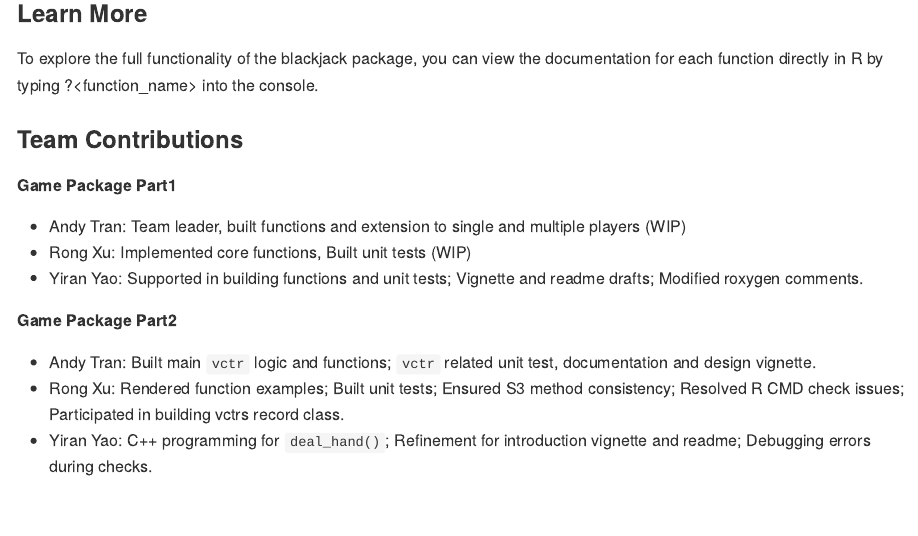
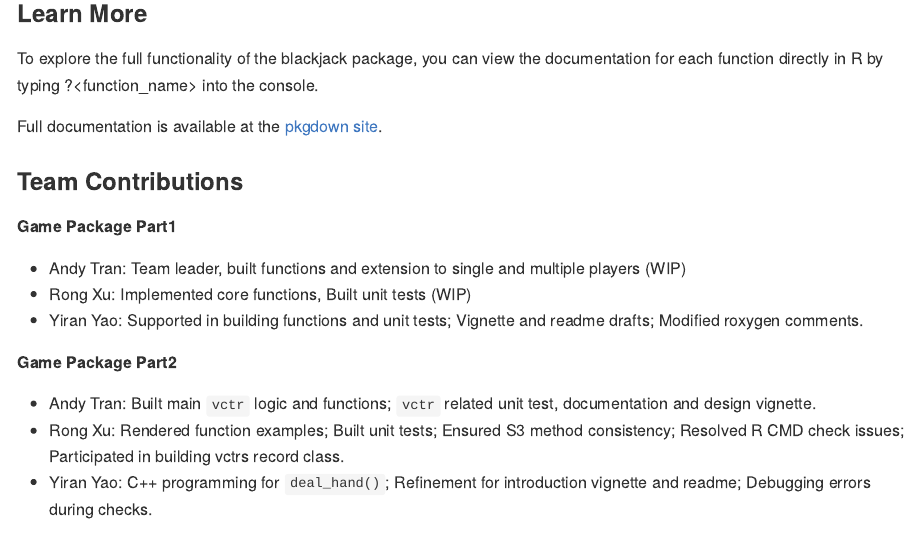
Before and after one commit to MonashARP/game-package-bilbies, an R Markdown document (README.Rmd): the page in a window 1100 px wide, from 2920 px down. Rendered offline with R 4.5, knitr and Pandoc, with nearby package versions; badge pictures from the web are left out.

Commit message:
added pkh down site link in readme

```diff
--- a/README.Rmd
+++ b/README.Rmd
@@ -130,6 +130,8 @@ card_value(card)
 
 To explore the full functionality of the blackjack package, you can view the documentation for each function directly in R by typing ?<function_name> into the console.
 
+Full documentation is available at the [pkgdown site](https://monasharp.github.io/game-package-bilbies/index.html).
+
 ### Team Contributions
 
 **Game Package Part1**
```
